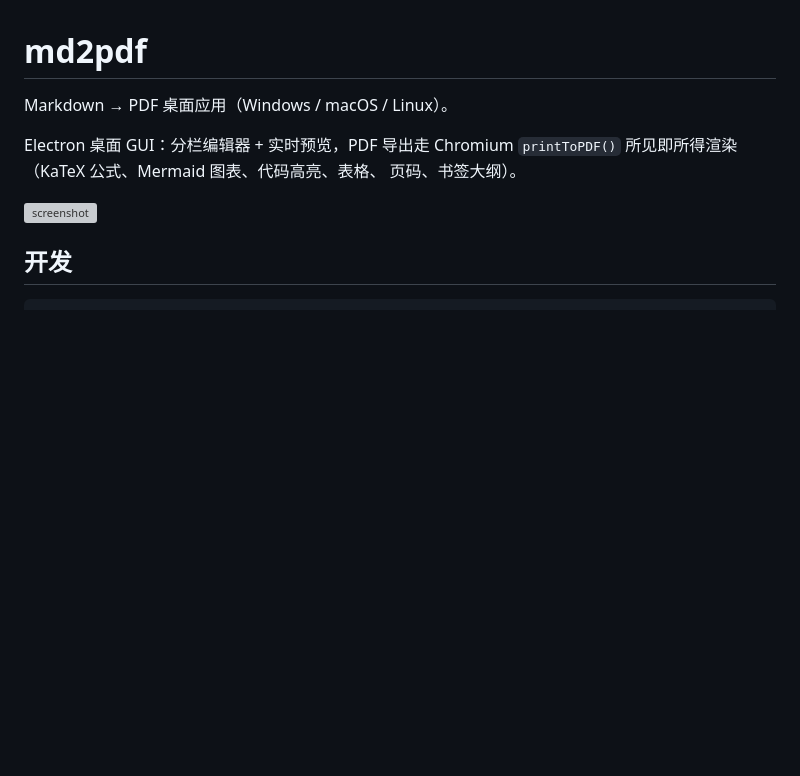
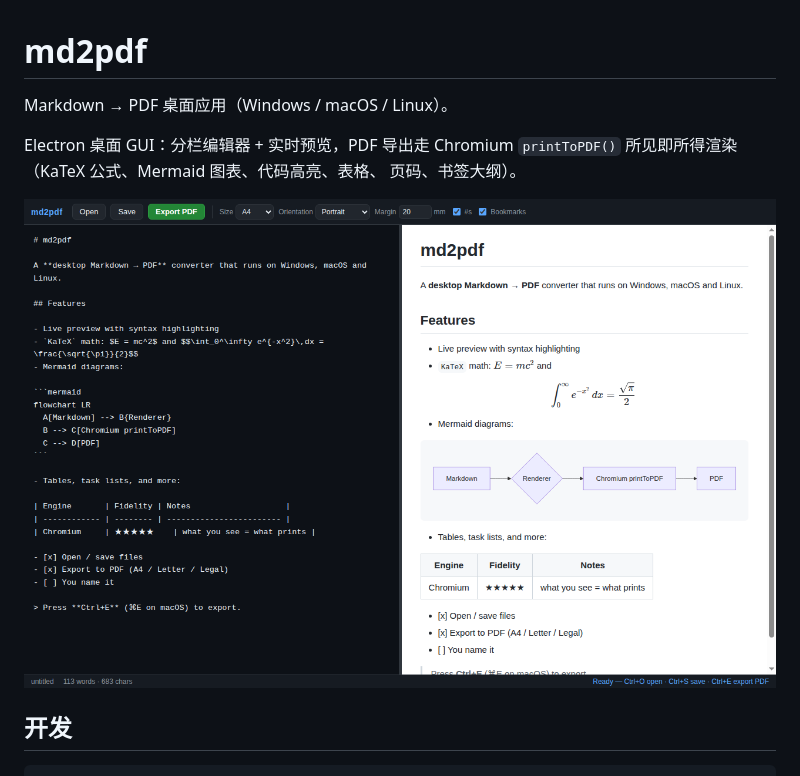
Before and after one commit to BoogonClothman/md2pdf, a Markdown page: README.md, the part around the change. Rendered like a GitHub page; pictures changed too: docs/screenshot.png (added); blank space fills up the shorter version; grey boxes are pictures that could not be loaded.

Commit message:
docs: vendor screenshot into repo (README link was pointing outside)

```diff
--- a/README.md
+++ b/README.md
@@ -6,7 +6,7 @@ Electron 桌面 GUI：分栏编辑器 + 实时预览，PDF 导出走 Chromium
 `printToPDF()` 所见即所得渲染（KaTeX 公式、Mermaid 图表、代码高亮、表格、
 页码、书签大纲）。
 
-![screenshot](../verify-md2pdf/verify-window.png)
+![screenshot](docs/screenshot.png)
 
 ## 开发
 
```
